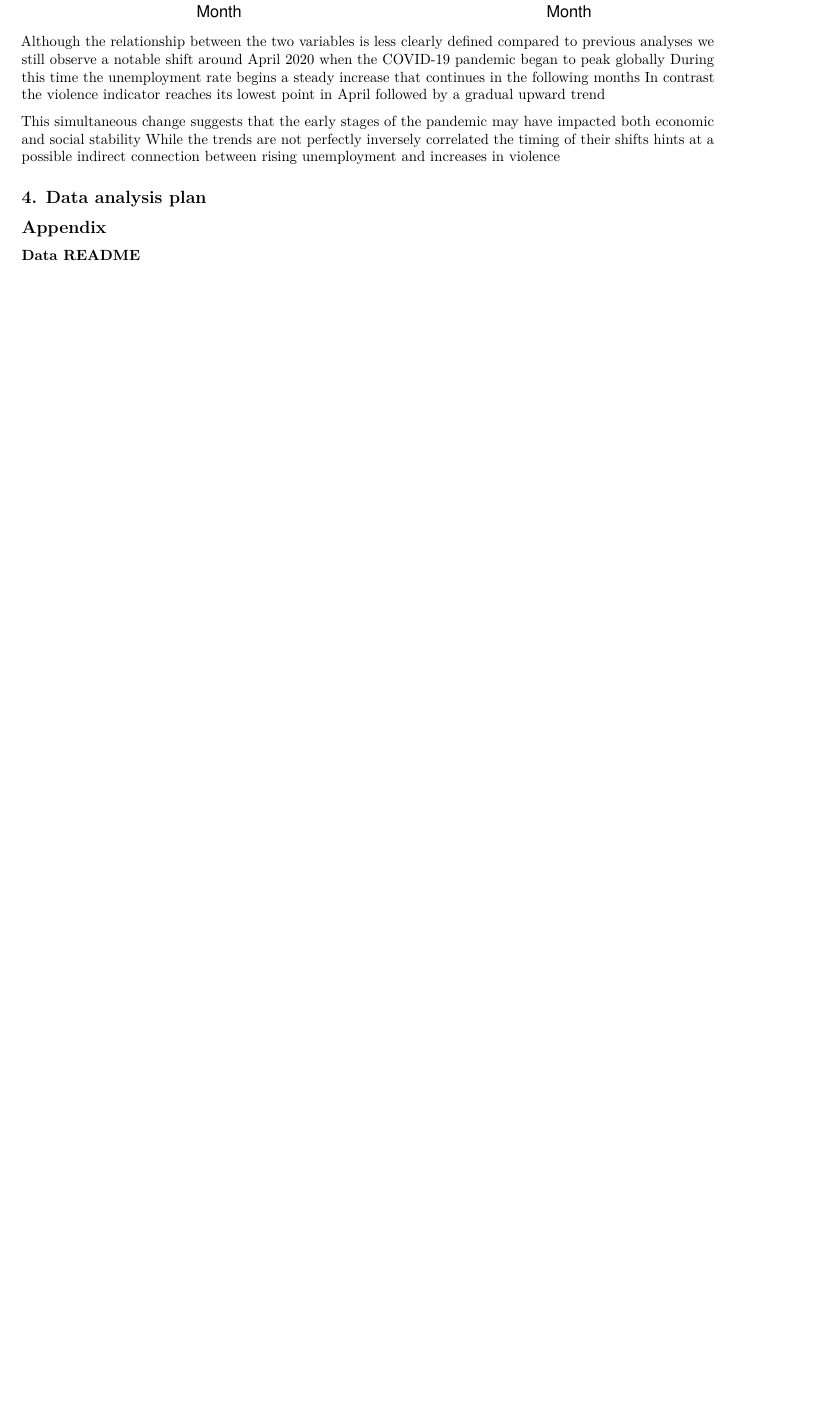
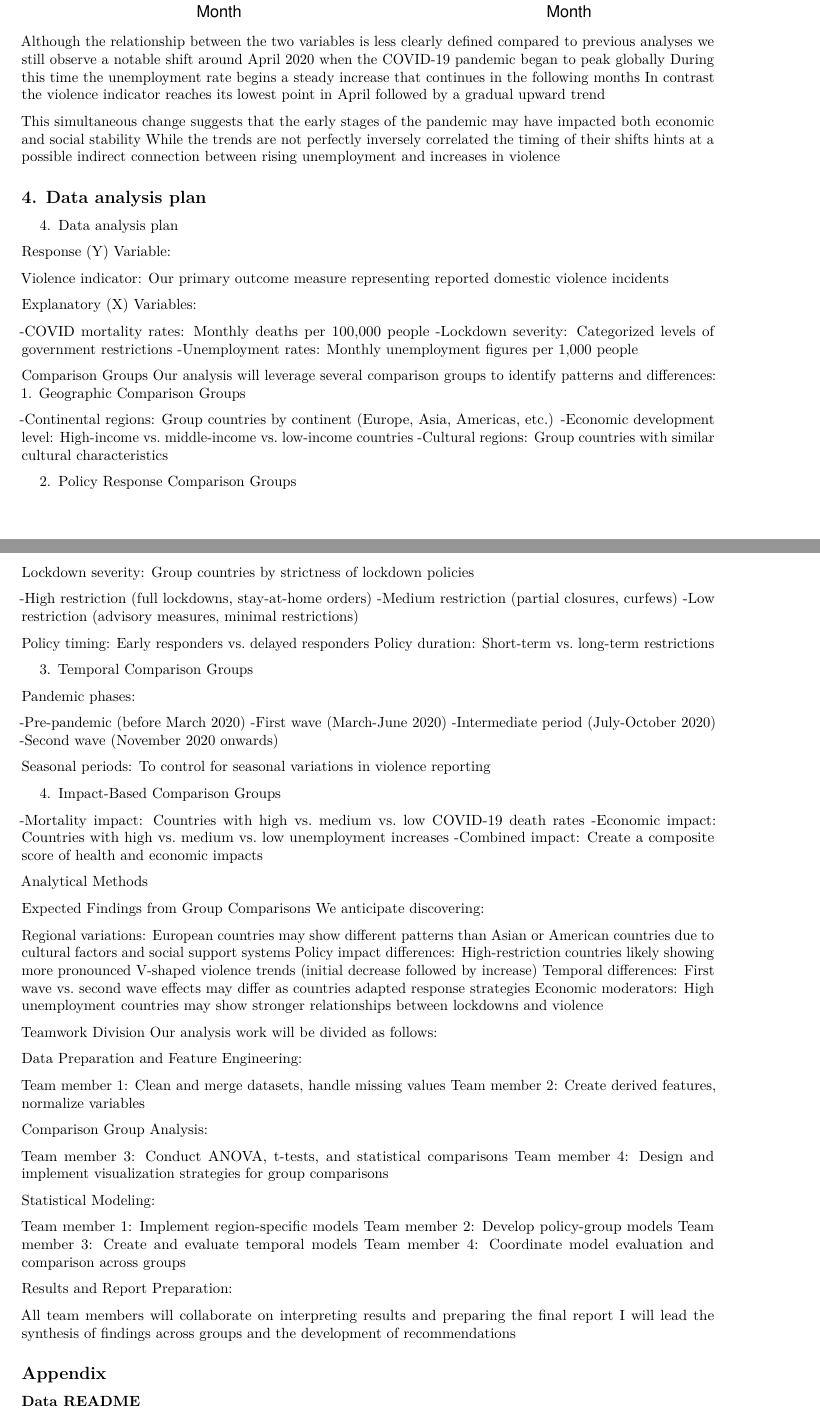
Before and after one commit to yuvalantman/covid_crime_research, an R Markdown document (project datasets/proposal.Rmd): part of page 3 of 13 before the commit and two parts of pages 3 and 4 of 14 after it, the two joined at a grey line, cut so that both start at the same text, the shorter picture padded with empty space. Rendered offline with R 4.5, knitr and Pandoc, then LaTeX, with nearby package versions.

Commit message:
Update proposal.Rmd

```diff
--- a/project datasets/proposal.Rmd
+++ b/project datasets/proposal.Rmd
@@ -172,6 +172,92 @@ While the trends are not perfectly inversely correlated the timing of their shif
 
 
 ## 4. Data analysis plan
+4. Data analysis plan
+
+Response (Y) Variable:
+
+Violence indicator: Our primary outcome measure representing reported domestic violence incidents
+
+Explanatory (X) Variables:
+
+-COVID mortality rates: Monthly deaths per 100,000 people
+-Lockdown severity: Categorized levels of government restrictions
+-Unemployment rates: Monthly unemployment figures per 1,000 people
+
+Comparison Groups
+Our analysis will leverage several comparison groups to identify patterns and differences:
+1. Geographic Comparison Groups
+
+-Continental regions: Group countries by continent (Europe, Asia, Americas, etc.)
+-Economic development level: High-income vs. middle-income vs. low-income countries
+-Cultural regions: Group countries with similar cultural characteristics
+
+2. Policy Response Comparison Groups
+
+Lockdown severity: Group countries by strictness of lockdown policies
+
+-High restriction (full lockdowns, stay-at-home orders)
+-Medium restriction (partial closures, curfews)
+-Low restriction (advisory measures, minimal restrictions)
+
+
+Policy timing: Early responders vs. delayed responders
+Policy duration: Short-term vs. long-term restrictions
+
+3. Temporal Comparison Groups
+
+Pandemic phases:
+
+-Pre-pandemic (before March 2020)
+-First wave (March-June 2020)
+-Intermediate period (July-October 2020)
+-Second wave (November 2020 onwards)
+
+Seasonal periods: To control for seasonal variations in violence reporting
+
+4. Impact-Based Comparison Groups
+
+-Mortality impact: Countries with high vs. medium vs. low COVID-19 death rates
+-Economic impact: Countries with high vs. medium vs. low unemployment increases
+-Combined impact: Create a composite score of health and economic impacts
+
+Analytical Methods
+
+Expected Findings from Group Comparisons
+We anticipate discovering:
+
+Regional variations: European countries may show different patterns than Asian or American countries due to cultural factors and social support systems
+Policy impact differences: High-restriction countries likely showing more pronounced V-shaped violence trends (initial decrease followed by increase)
+Temporal differences: First wave vs. second wave effects may differ as countries adapted response strategies
+Economic moderators: High unemployment countries may show stronger relationships between lockdowns and violence
+
+Teamwork Division
+Our analysis work will be divided as follows:
+
+Data Preparation and Feature Engineering:
+
+Team member 1: Clean and merge datasets, handle missing values
+Team member 2: Create derived features, normalize variables
+
+
+Comparison Group Analysis:
+
+Team member 3: Conduct ANOVA, t-tests, and statistical comparisons
+Team member 4: Design and implement visualization strategies for group comparisons
+
+
+Statistical Modeling:
+
+Team member 1: Implement region-specific models
+Team member 2: Develop policy-group models
+Team member 3: Create and evaluate temporal models
+Team member 4: Coordinate model evaluation and comparison across groups
+
+
+Results and Report Preparation:
+
+All team members will collaborate on interpreting results and preparing the final report
+I will lead the synthesis of findings across groups and the development of recommendations
 
 
 
```
